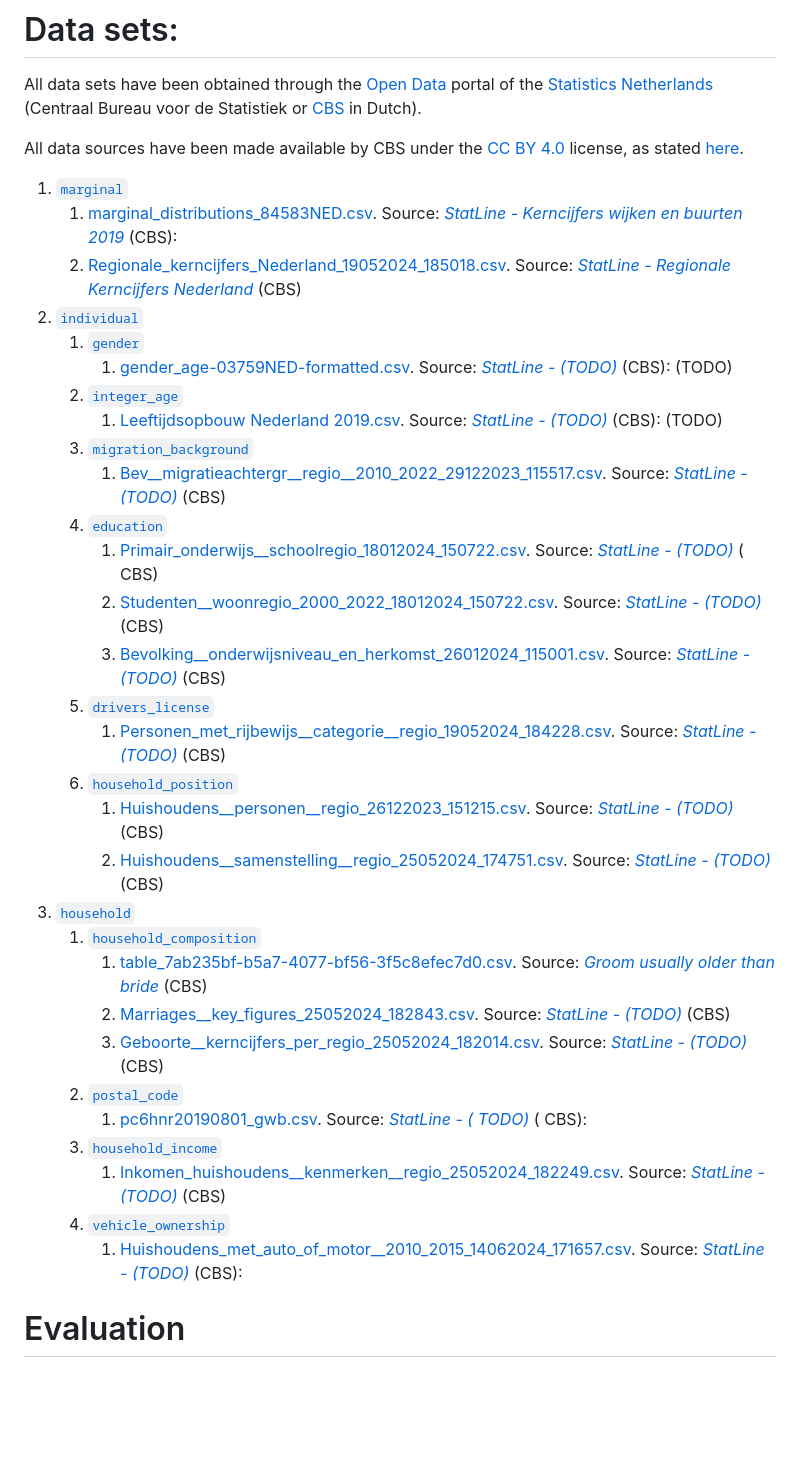
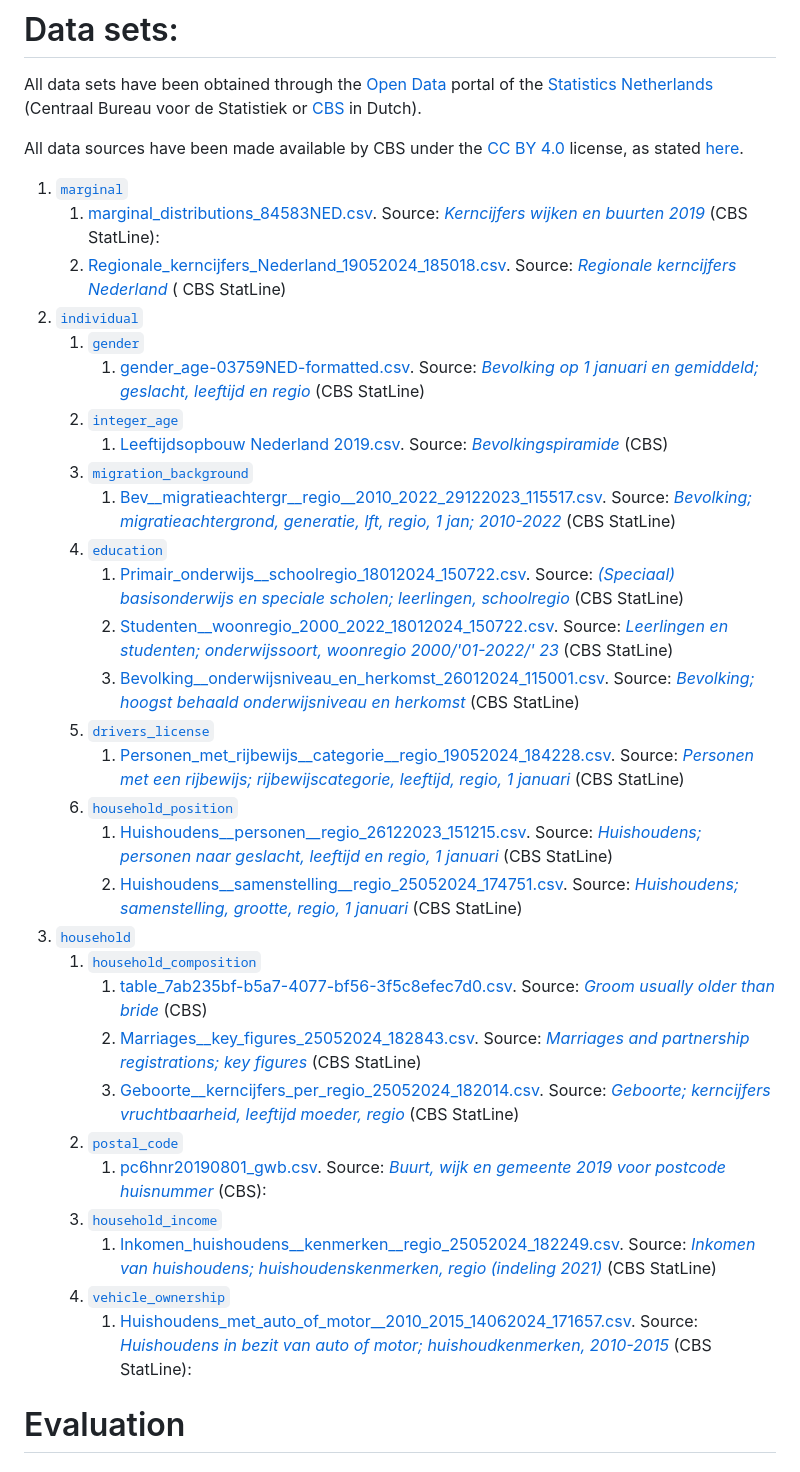
Before and after one commit to jonasschiller/Synthetic-Population-The-Hague-South-West, a Markdown page: README.md, the part around the change. Rendered like a GitHub page; blank space fills up the shorter version.

Commit message:
Updated CBS references

```diff
--- a/README.md
+++ b/README.md
@@ -55,57 +55,70 @@ stated [here](https://www.cbs.nl/en-gb/about-us/website/copyright).
 
 1. [`marginal`](datasources/marginal)
     1. [marginal_distributions_84583NED.csv](datasources/marginal/marginal_distributions_84583NED.csv). Source: [
-       *StatLine - Kerncijfers
-       wijken en buurten 2019*](https://opendata.cbs.nl/#/CBS/nl/dataset/84583NED/table?dl=A82FC) (CBS):
+       *Kerncijfers wijken en buurten 2019*](https://opendata.cbs.nl/#/CBS/nl/dataset/84583NED/table?dl=A82FC) (CBS
+       StatLine):
     2. [Regionale_kerncijfers_Nederland_19052024_185018.csv](datasources/marginal/Regionale_kerncijfers_Nederland_19052024_185018.csv).
-       Source: [*StatLine - Regionale Kerncijfers
-       Nederland*](https://opendata.cbs.nl/#/CBS/nl/dataset/70072ned/table?dl=A6290) (CBS)
+       Source: [*Regionale kerncijfers Nederland*](https://opendata.cbs.nl/#/CBS/nl/dataset/70072ned/table?dl=A6290) (
+       CBS StatLine)
 2. [`individual`](datasources/individual)
     1. [`gender`](datasources/individual/gender)
-        1. [gender_age-03759NED-formatted.csv](datasources/individual/gender/Kerncijfers_wijken_en_buurten_2019_15092023_114325.csv).
-           Source: [*StatLine - (TODO)*]() (CBS): (TODO)
+        1. [gender_age-03759NED-formatted.csv](datasources/individual/gender/gender_age-03759NED-formatted.csv).
+           Source: [*Bevolking op 1 januari en gemiddeld; geslacht, leeftijd en
+           regio*](https://opendata.cbs.nl/#/CBS/nl/dataset/03759ned/table?dl=A832A) (CBS StatLine)
     2. [`integer_age`](datasources/individual/integer_age)
         1. [Leeftijdsopbouw Nederland 2019.csv](datasources/individual/integer_age/Leeftijdsopbouw%20Nederland%202019.csv).
-           Source: [*StatLine - (TODO)*]() (CBS): (TODO)
+           Source: [
+           *Bevolkingspiramide*](https://www.cbs.nl/nl-nl/visualisaties/dashboard-bevolking/bevolkingspiramide) (CBS)
     3. [`migration_background`](datasources/individual/migration_background)
         1. [Bev__migratieachtergr__regio__2010_2022_29122023_115517.csv](datasources/individual/migration_background/).
-           Source: [*StatLine - (TODO)*](https://opendata.cbs.nl/#/CBS/nl/dataset/84910NED/table?dl=9D32C) (CBS)
+           Source: [*Bevolking; migratieachtergrond, generatie, lft, regio, 1 jan;
+           2010-2022*](https://opendata.cbs.nl/#/CBS/nl/dataset/84910NED/table?dl=9D32C) (CBS StatLine)
     4. [`education`](datasources/individual/education)
         1. [Primair_onderwijs__schoolregio_18012024_150722.csv](datasources/individual/education/Primair_onderwijs__schoolregio_18012024_150722.csv).
-           Source: [*StatLine - (TODO)*](https://opendata.cbs.nl/statline/#/CBS/nl/dataset/71478NED/table?dl=9E57F) (
-           CBS)
+           Source: [*(Speciaal) basisonderwijs en speciale scholen; leerlingen,
+           schoolregio*](https://opendata.cbs.nl/statline/#/CBS/nl/dataset/71478NED/table?dl=9E57F) (CBS StatLine)
         2. [Studenten__woonregio_2000_2022_18012024_150722.csv](datasources/individual/education/Studenten__woonregio_2000_2022_18012024_150722.csv).
-           Source: [*StatLine - (TODO)*](https://opendata.cbs.nl/#/CBS/nl/dataset/71450NED/table?dl=9E581) (CBS)
+           Source: [*Leerlingen en studenten; onderwijssoort, woonregio 2000/'01-2022/'
+           23*](https://opendata.cbs.nl/#/CBS/nl/dataset/71450NED/table?dl=9E581) (CBS StatLine)
         3. [Bevolking__onderwijsniveau_en_herkomst_26012024_115001.csv](datasources/individual/education/Bevolking__onderwijsniveau_en_herkomst_26012024_115001.csv).
-           Source: [*StatLine - (TODO)*](https://opendata.cbs.nl/#/CBS/nl/dataset/85453NED/table?dl=9EDBE) (CBS)
+           Source: [*Bevolking; hoogst behaald onderwijsniveau en
+           herkomst*](https://opendata.cbs.nl/#/CBS/nl/dataset/85453NED/table?dl=9EDBE) (CBS StatLine)
     5. [`drivers_license`](datasources/individual/drivers_license)
         1. [Personen_met_rijbewijs__categorie__regio_19052024_184228.csv](datasources/individual/drivers_license/Personen_met_rijbewijs__categorie__regio_19052024_184228.csv).
-           Source: [*StatLine - (TODO)*](https://opendata.cbs.nl/#/CBS/nl/dataset/83488NED/table?dl=A628D) (CBS)
+           Source: [*Personen met een rijbewijs; rijbewijscategorie, leeftijd, regio, 1
+           januari*](https://opendata.cbs.nl/#/CBS/nl/dataset/83488NED/table?dl=A628D) (CBS StatLine)
     6. [`household_position`](datasources/individual/household_position)
         1. [Huishoudens__personen__regio_26122023_151215.csv](datasources/individual/household_position/Huishoudens__personen__regio_26122023_151215.csv).
-           Source: [*StatLine - (TODO)*](https://opendata.cbs.nl/#/CBS/nl/dataset/71488ned/table?dl=9D241) (CBS)
+           Source: [*Huishoudens; personen naar geslacht, leeftijd en regio, 1
+           januari*](https://opendata.cbs.nl/#/CBS/nl/dataset/71488ned/table?dl=9D241) (CBS StatLine)
         2. [Huishoudens__samenstelling__regio_25052024_174751.csv](datasources/individual/household_position/Huishoudens__samenstelling__regio_25052024_174751.csv).
-           Source: [*StatLine - (TODO)*](https://opendata.cbs.nl/#/CBS/nl/dataset/71486ned/table?dl=A68AA) (CBS)
+           Source: [*Huishoudens; samenstelling, grootte, regio, 1
+           januari*](https://opendata.cbs.nl/#/CBS/nl/dataset/71486ned/table?dl=A68AA) (CBS StatLine)
 3. [`household`](datasources/household)
     1. [`household_composition`](datasources/household/household_composition)
         1. [table_7ab235bf-b5a7-4077-bf56-3f5c8efec7d0.csv](datasources/household/household_composition/table_7ab235bf-b5a7-4077-bf56-3f5c8efec7d0.csv).
            Source: [*Groom usually older than
            bride*](https://www.cbs.nl/en-gb/news/2019/07/groom-usually-older-than-bride) (CBS)
         2. [Marriages__key_figures_25052024_182843.csv](datasources/household/household_composition/Marriages__key_figures_25052024_182843.csv).
-           Source: [*StatLine - (TODO)*](https://opendata.cbs.nl/#/CBS/en/dataset/37772eng/table?dl=A68BB) (CBS)
+           Source: [*Marriages and partnership registrations; key
+           figures*](https://opendata.cbs.nl/#/CBS/en/dataset/37772eng/table?dl=A68BB) (CBS StatLine)
         3. [Geboorte__kerncijfers_per_regio_25052024_182014.csv](datasources/household/household_composition/Geboorte__kerncijfers_per_regio_25052024_182014.csv).
-           Source: [*StatLine - (TODO)*](https://opendata.cbs.nl/#/CBS/nl/dataset/37201/table?dl=A68B5) (CBS)
+           Source: [*Geboorte; kerncijfers vruchtbaarheid, leeftijd moeder,
+           regio*](https://opendata.cbs.nl/#/CBS/nl/dataset/37201/table?dl=A68B5) (CBS StatLine)
     2. [`postal_code`](datasources/household/postal_code)
-        1. [pc6hnr20190801_gwb.csv](datasources/household/postal_code/pc6hnr20190801_gwb.csv). Source: [*StatLine - (
-           TODO)*](https://www.cbs.nl/nl-nl/maatwerk/2019/42/buurt-wijk-en-gemeente-2019-voor-postcode-huisnummer) (
-           CBS):
+        1. [pc6hnr20190801_gwb.csv](datasources/household/postal_code/pc6hnr20190801_gwb.csv). Source: [*Buurt, wijk en
+           gemeente 2019 voor postcode
+           huisnummer*](https://www.cbs.nl/nl-nl/maatwerk/2019/42/buurt-wijk-en-gemeente-2019-voor-postcode-huisnummer)
+           (CBS):
     3. [`household_income`](datasources/household/household_income)
         1. [Inkomen_huishoudens__kenmerken__regio_25052024_182249.csv](datasources/household/household_income/Inkomen_huishoudens__kenmerken__regio_25052024_182249.csv).
-           Source: [*StatLine - (TODO)*](https://opendata.cbs.nl/#/CBS/nl/dataset/85064NED/table?dl=A68B8) (CBS)
+           Source: [*Inkomen van huishoudens; huishoudenskenmerken, regio (indeling
+           2021)*](https://opendata.cbs.nl/#/CBS/nl/dataset/85064NED/table?dl=A68B8) (CBS StatLine)
     4. [`vehicle_ownership`](datasources/household/vehicle_ownership)
         1. [Huishoudens_met_auto_of_motor__2010_2015_14062024_171657.csv](datasources/household/vehicle_ownership/Huishoudens_met_auto_of_motor__2010_2015_14062024_171657.csv).
            Source:
-           [*StatLine - (TODO)*](https://opendata.cbs.nl/statline/#/CBS/nl/dataset/81845NED/table?dl=A7D91) (CBS):
+           [*Huishoudens in bezit van auto of motor; huishoudkenmerken,
+           2010-2015*](https://opendata.cbs.nl/statline/#/CBS/nl/dataset/81845NED/table?dl=A7D91) (CBS StatLine):
 
 # Evaluation
 
```
